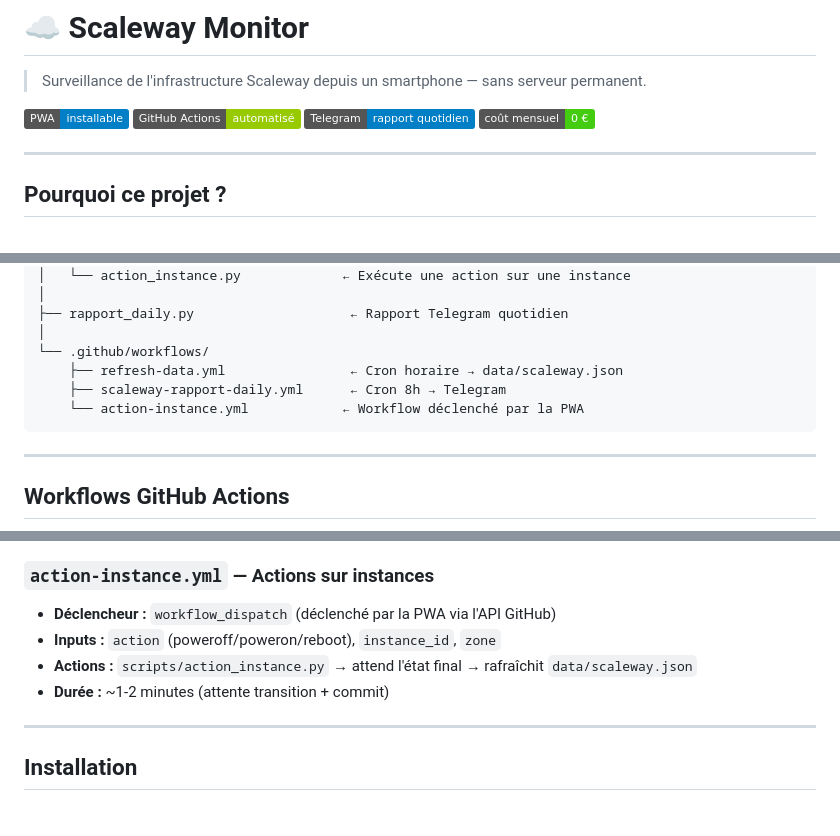
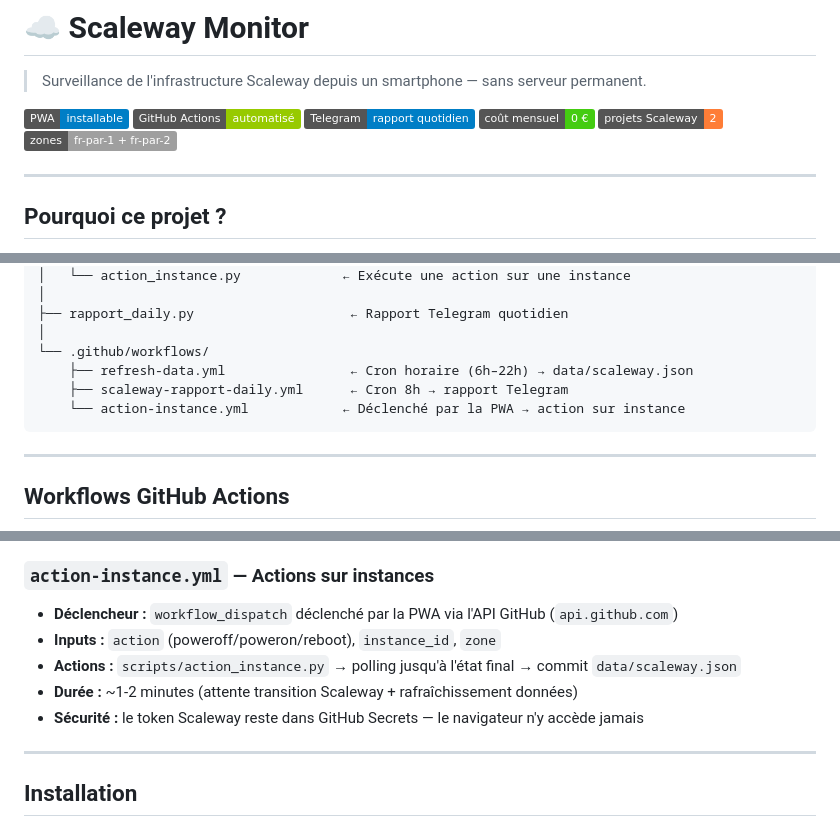
Before and after one commit to jedeth/scaleway-monitor, a Markdown page: README.md, 3 parts joined by grey strips. Rendered like a GitHub page; badges without logos.

````diff
--- a/README.md
+++ b/README.md
@@ -6,6 +6,8 @@
 ![GitHub Actions](https://img.shields.io/badge/GitHub_Actions-automatisé-green)
 ![Telegram](https://img.shields.io/badge/Telegram-rapport_quotidien-blue)
 ![Coût](https://img.shields.io/badge/coût_mensuel-0_€-brightgreen)
+![Projets](https://img.shields.io/badge/projets_Scaleway-2-orange)
+![Zones](https://img.shields.io/badge/zones-fr--par--1%20%2B%20fr--par--2-lightgrey)
 
 ---
 
@@ -133,9 +140,9 @@ scaleway-monitor/
 ├── rapport_daily.py                    ← Rapport Telegram quotidien
 │
 └── .github/workflows/
-    ├── refresh-data.yml                ← Cron horaire → data/scaleway.json
-    ├── scaleway-rapport-daily.yml      ← Cron 8h → Telegram
-    └── action-instance.yml            ← Workflow déclenché par la PWA
+    ├── refresh-data.yml                ← Cron horaire (6h–22h) → data/scaleway.json
+    ├── scaleway-rapport-daily.yml      ← Cron 8h → rapport Telegram
+    └── action-instance.yml            ← Déclenché par la PWA → action sur instance
 ```
 
 ---
@@ -153,10 +160,11 @@ scaleway-monitor/
 - Peut aussi être déclenché manuellement depuis l'onglet Actions de GitHub
 
 ### `action-instance.yml` — Actions sur instances
-- **Déclencheur :** `workflow_dispatch` (déclenché par la PWA via l'API GitHub)
+- **Déclencheur :** `workflow_dispatch` déclenché par la PWA via l'API GitHub (`api.github.com`)
 - **Inputs :** `action` (poweroff/poweron/reboot), `instance_id`, `zone`
-- **Actions :** `scripts/action_instance.py` → attend l'état final → rafraîchit `data/scaleway.json`
-- **Durée :** ~1-2 minutes (attente transition + commit)
+- **Actions :** `scripts/action_instance.py` → polling jusqu'à l'état final → commit `data/scaleway.json`
+- **Durée :** ~1-2 minutes (attente transition Scaleway + rafraîchissement données)
+- **Sécurité :** le token Scaleway reste dans GitHub Secrets — le navigateur n'y accède jamais
 
 ---
 
````
Also changed, not shown: other parts of README.md (+34 -17 lines).
